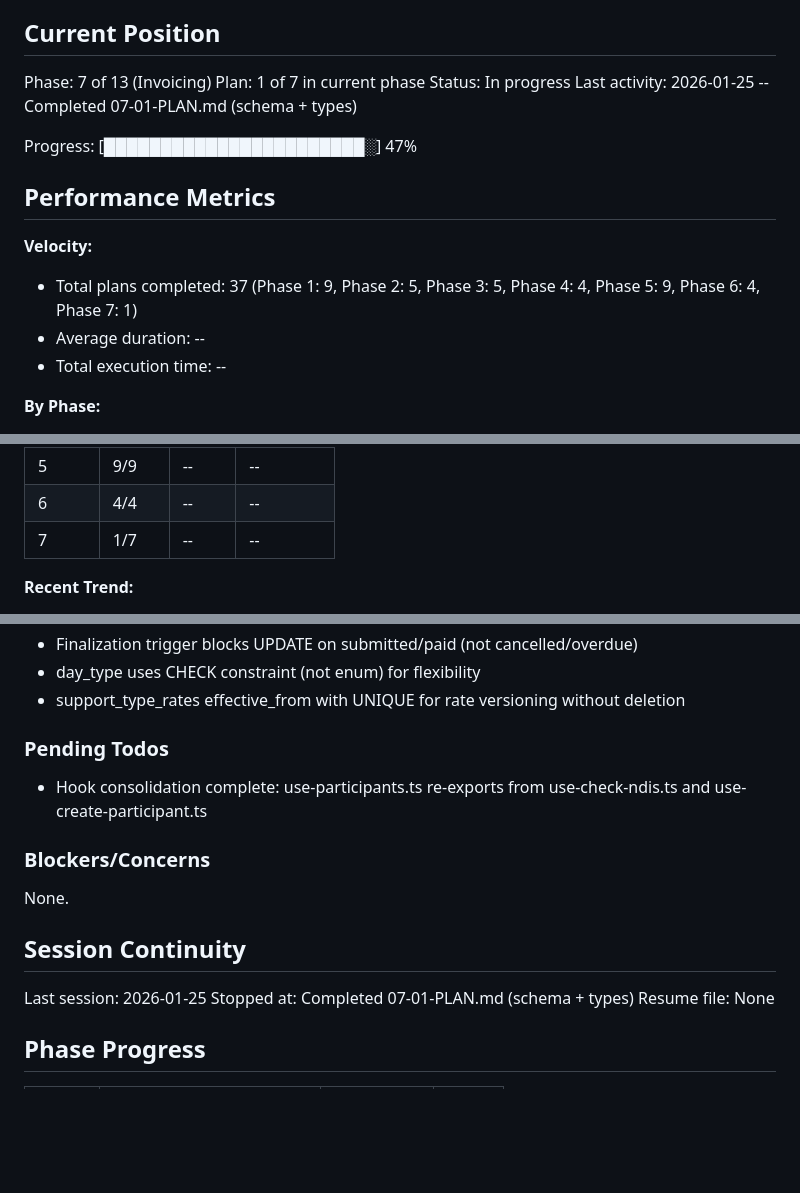
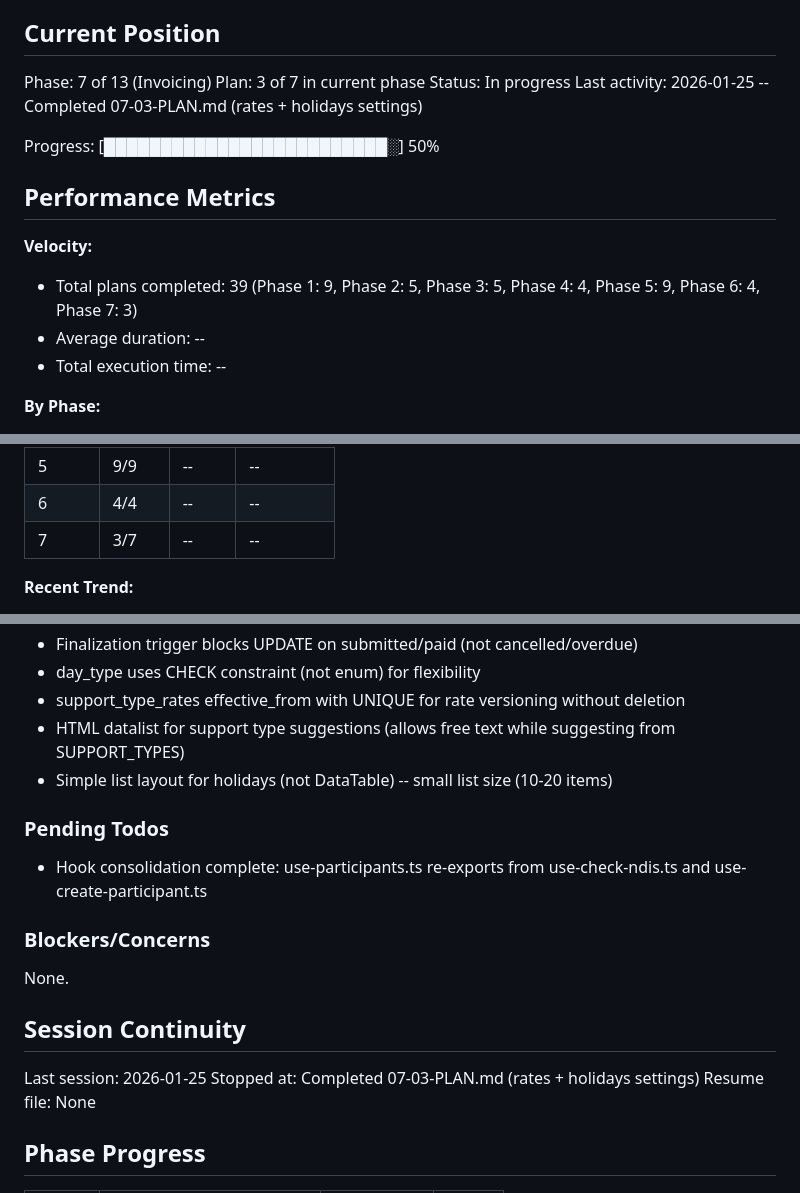
Before and after one commit to cleanupbro/ephraimcare-NDIS-portal, a Markdown page: .planning/STATE.md, 3 parts joined by grey strips. Drawn GitHub-style; blank space fills up the shorter version.

Commit message:
docs(07-03): complete rates and holidays settings plan
Tasks completed: 2/2
- Task 1: Create rates hooks and settings page
- Task 2: Create holidays hooks and settings page

SUMMARY: .planning/phases/07-invoicing/07-03-SUMMARY.md

```diff
--- a/.planning/STATE.md
+++ b/.planning/STATE.md
@@ -10,16 +10,16 @@ See: .planning/PROJECT.md (updated 2026-01-24)
 ## Current Position
 
 Phase: 7 of 13 (Invoicing)
-Plan: 1 of 7 in current phase
+Plan: 3 of 7 in current phase
 Status: In progress
-Last activity: 2026-01-25 -- Completed 07-01-PLAN.md (schema + types)
+Last activity: 2026-01-25 -- Completed 07-03-PLAN.md (rates + holidays settings)
 
-Progress: [███████████████████████░] 47%
+Progress: [█████████████████████████░] 50%
 
 ## Performance Metrics
 
 **Velocity:**
-- Total plans completed: 37 (Phase 1: 9, Phase 2: 5, Phase 3: 5, Phase 4: 4, Phase 5: 9, Phase 6: 4, Phase 7: 1)
+- Total plans completed: 39 (Phase 1: 9, Phase 2: 5, Phase 3: 5, Phase 4: 4, Phase 5: 9, Phase 6: 4, Phase 7: 3)
 - Average duration: --
 - Total execution time: --
 
@@ -33,7 +33,7 @@ Progress: [███████████████████████
 | 4 | 4/4 | -- | -- |
 | 5 | 9/9 | -- | -- |
 | 6 | 4/4 | -- | -- |
-| 7 | 1/7 | -- | -- |
+| 7 | 3/7 | -- | -- |
 
 **Recent Trend:**
 - Last 5 plans: --
@@ -112,6 +112,8 @@ Recent decisions affecting current work:
 - Finalization trigger blocks UPDATE on submitted/paid (not cancelled/overdue)
 - day_type uses CHECK constraint (not enum) for flexibility
 - support_type_rates effective_from with UNIQUE for rate versioning without deletion
+- HTML datalist for support type suggestions (allows free text while suggesting from SUPPORT_TYPES)
+- Simple list layout for holidays (not DataTable) -- small list size (10-20 items)
 
 ### Pending Todos
 
@@ -124,7 +126,7 @@ None.
 ## Session Continuity
 
 Last session: 2026-01-25
-Stopped at: Completed 07-01-PLAN.md (schema + types)
+Stopped at: Completed 07-03-PLAN.md (rates + holidays settings)
 Resume file: None
 
 ## Phase Progress
```
Also changed, not shown: other parts of .planning/STATE.md (+3 -1 lines), 1 other file.
